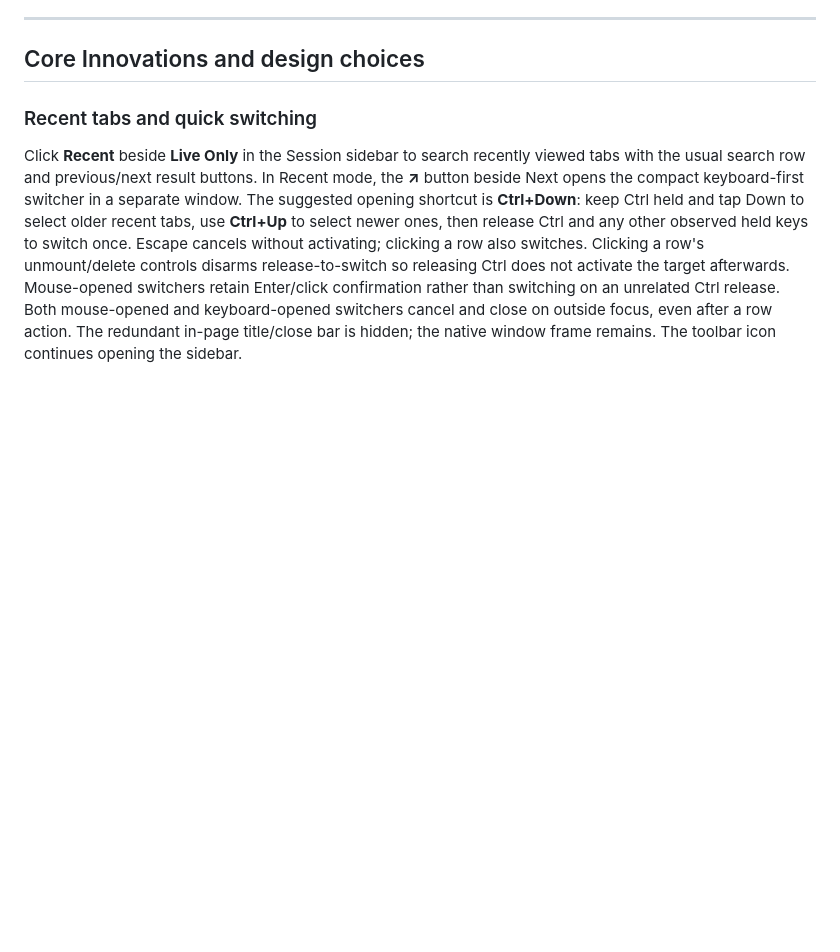
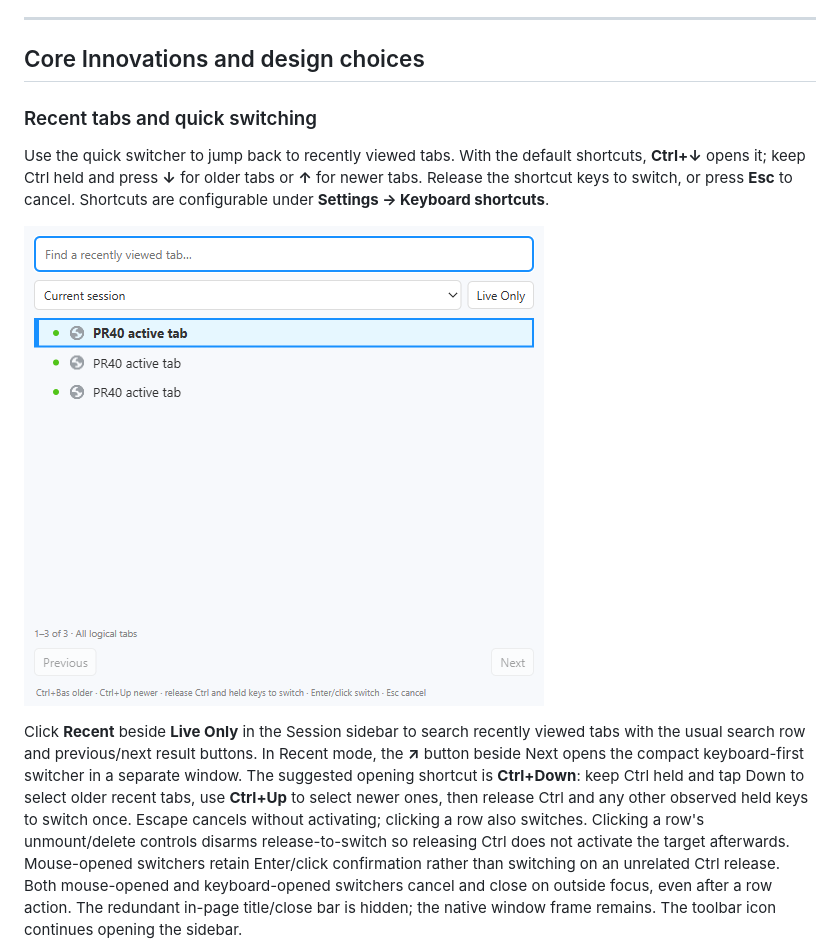
Before and after one commit to lrq3000/infinitabs, a Markdown page: README.md, the part around the change. GitHub-like rendering; pictures changed too: docs/screenshots/recent-tabs-quick-switcher.png (added); blank space fills up the shorter version.

Commit message:
docs(readme): illustrate recent-tab quick switching
Summarize the quick switcher's purpose and default older/newer navigation, release-to-switch and Escape cancellation. Embed the previously reviewed screenshot as a repository-relative asset while preserving the existing detailed controls and limitations.

Agentic stack: OpenCode; OpenAI GPT-6.1 Sol (gpt-6.1-sol).

```diff
--- a/README.md
+++ b/README.md
@@ -151,6 +151,10 @@ For best usage, it is recommended to keep the native tabstrip horizontal, not ve
 ## Core Innovations and design choices
 
 ### Recent tabs and quick switching
+
+Use the quick switcher to jump back to recently viewed tabs. With the default shortcuts, **Ctrl+↓** opens it; keep Ctrl held and press **↓** for older tabs or **↑** for newer tabs. Release the shortcut keys to switch, or press **Esc** to cancel. Shortcuts are configurable under **Settings → Keyboard shortcuts**.
+
+![Recent-tab quick switcher showing example tabs](docs/screenshots/recent-tabs-quick-switcher.png)
 
 Click **Recent** beside **Live Only** in the Session sidebar to search recently viewed tabs with the usual search row and previous/next result buttons. In Recent mode, the **↗** button beside Next opens the compact keyboard-first switcher in a separate window. The suggested opening shortcut is **Ctrl+Down**: keep Ctrl held and tap Down to select older recent tabs, use **Ctrl+Up** to select newer ones, then release Ctrl and any other observed held keys to switch once. Escape cancels without activating; clicking a row also switches. Clicking a row's unmount/delete controls disarms release-to-switch so releasing Ctrl does not activate the target afterwards. Mouse-opened switchers retain Enter/click confirmation rather than switching on an unrelated Ctrl release. Both mouse-opened and keyboard-opened switchers cancel and close on outside focus, even after a row action. The redundant in-page title/close bar is hidden; the native window frame remains. The toolbar icon continues opening the sidebar.
 
```
